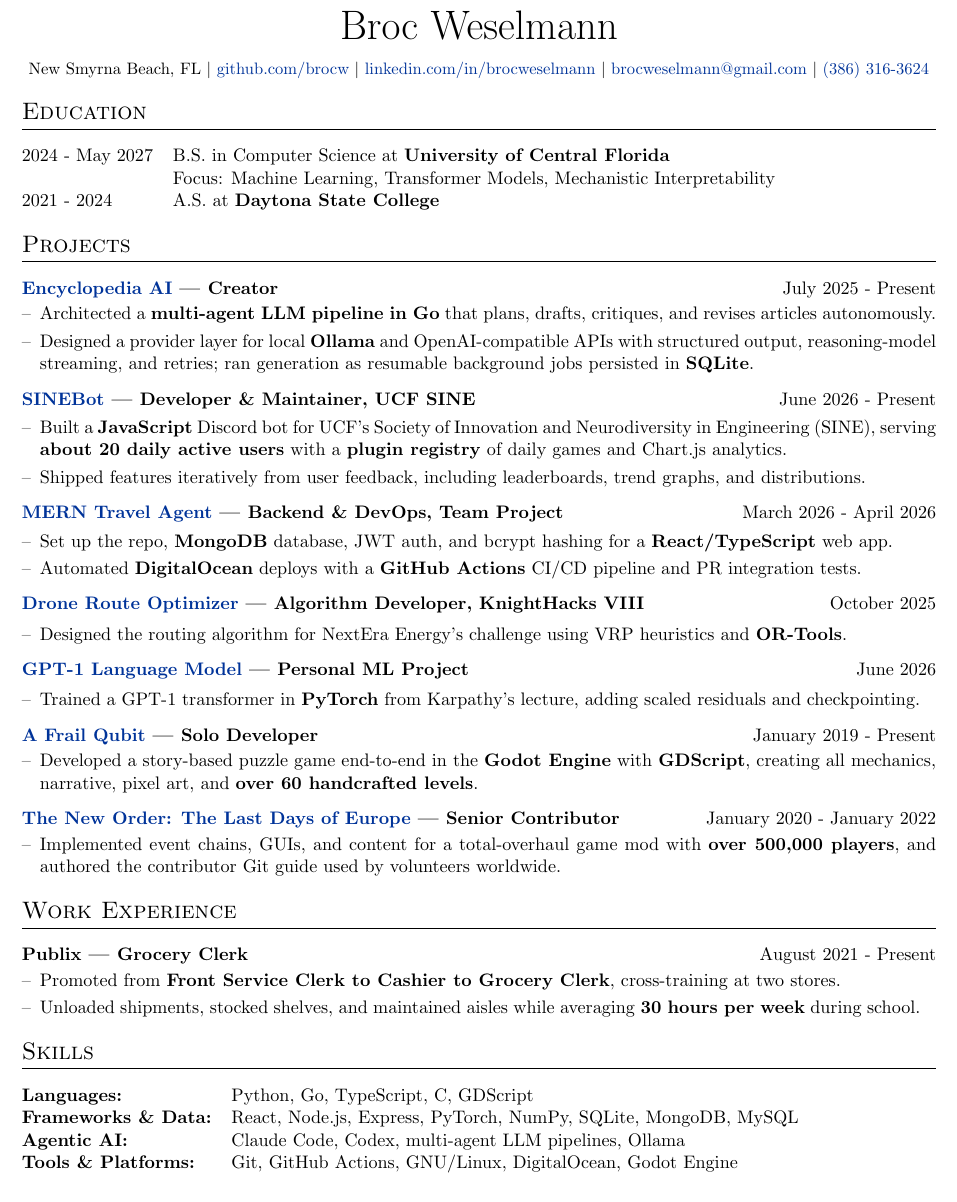
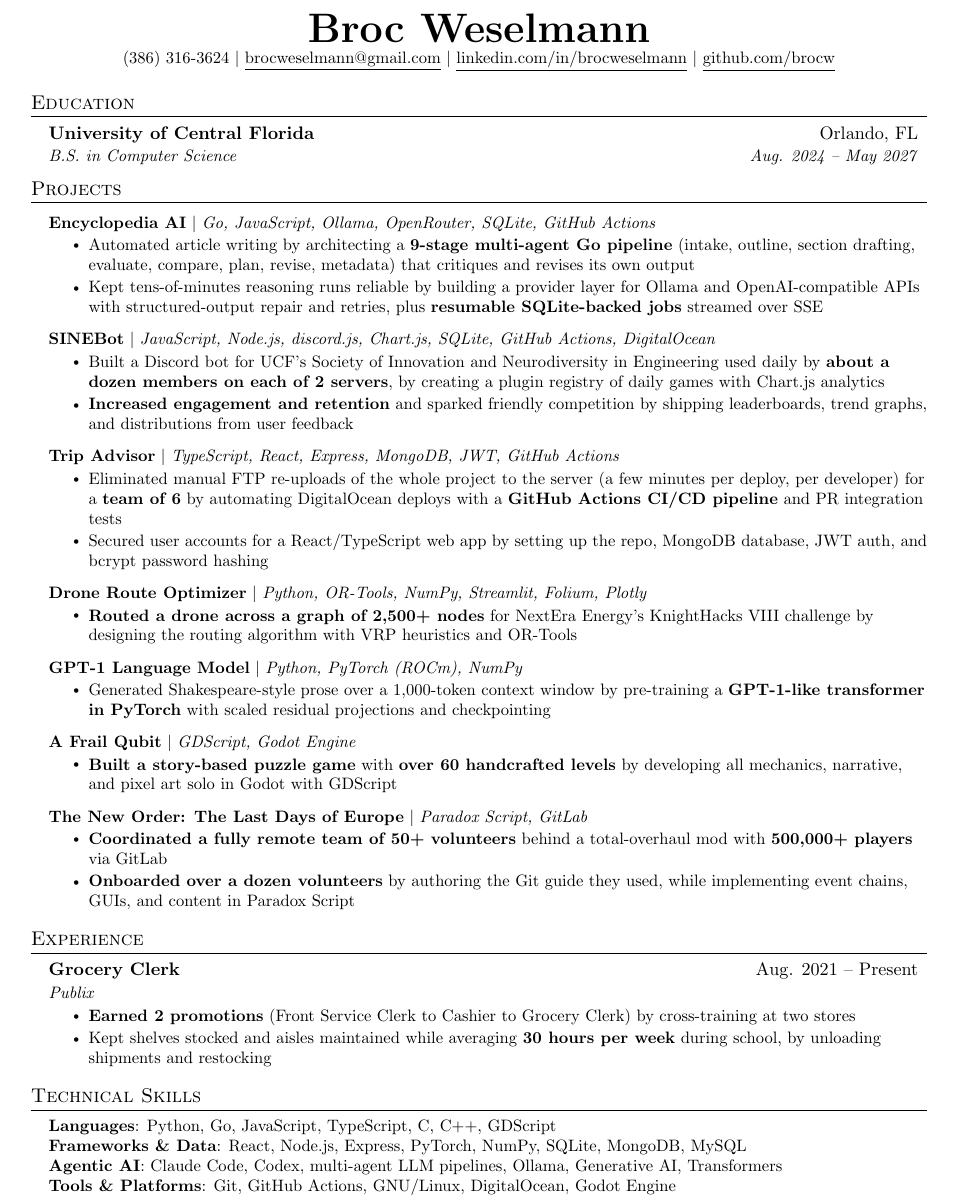
Before and after one commit to brocw/resume, a LaTeX CV (resume.tex): part of the page, cut so that both start at the same text. Compiled offline with pdfLaTeX.

Commit message:
Convert resume to Jake template and rewrite bullets in XYZ format
Co-Authored-By: Claude Sonnet 5.5 <noreply@anthropic.com>

```diff
--- a/resume.tex
+++ b/resume.tex
@@ -141,134 +108,105 @@
-\pagestyle{empty}
+%----------HEADING----------
+\begin{center}
+    \textbf{\Huge \scshape Broc Weselmann} \\ \vspace{1pt}
+    \small (386) 316-3624 $|$ \href{mailto:brocweselmann@gmail.com}{\underline{brocweselmann@gmail.com}} $|$
+    \href{https://linkedin.com/in/brocweselmann}{\underline{linkedin.com/in/brocweselmann}} $|$
+    \href{https://github.com/brocw}{\underline{github.com/brocw}}
+\end{center}
 
-%----------------------------------------------------------------------------------------
-%	TITLE
-%----------------------------------------------------------------------------------------
+%-----------EDUCATION-----------
+\section{Education}
+  \resumeSubHeadingListStart
+    \resumeSubheading
+      {University of Central Florida}{Orlando, FL}
+      {B.S. in Computer Science}{Aug. 2024 -- May 2027}
+  \resumeSubHeadingListEnd
 
-% \begin{tabularx}{\linewidth}{ @{}X X@{} }
-% \huge{Your Name}\vspace{2pt} & \hfill \emoji{incoming-envelope} email@email.com \\
-% \raisebox{-0.05\height}\faGithub\ username \ | \
-% \raisebox{-0.00\height}\faLinkedin\ username \ | \ \raisebox{-0.05\height}\faGlobe \ mysite.com  & \hfill \emoji{calling} number
-% \end{tabularx}
-
-\begin{tabularx}{\linewidth}{@{} C @{}}
-\Huge{Broc Weselmann} \\[7.5pt]
-\small New Smyrna Beach, FL $|$
-\href{https://github.com/brocw}{github.com/brocw} $|$
-\href{https://linkedin.com/in/brocweselmann}{linkedin.com/in/brocweselmann} $|$
-\href{mailto:brocweselmann@gmail.com}{brocweselmann@gmail.com} $|$
-\href{tel:+13863163624}{(386) 316-3624} \\
-\end{tabularx}
-
-%----------------------------------------------------------------------------------------
-% EXPERIENCE SECTIONS
-%----------------------------------------------------------------------------------------
-
-%Interests/ Keywords/ Summary
-% \section{Summary}
-% This CV can also be automatically complied and published using GitHub Actions. For details, \href{https://github.com/jitinnair1/autoCV}{click here}.
-
-%----------------------------------------------------------------------------------------
-%	EDUCATION
-%----------------------------------------------------------------------------------------
-\section{Education}
-\begin{tabularx}{\linewidth}{@{}l X@{}}
-2024 - May 2027 & B.S. in Computer Science at \textbf{University of Central Florida} \hfill \normalsize \\
- & Focus: Machine Learning, Transformer Models, Mechanistic Interpretability \\
-
-2021 - 2024 & A.S. at \textbf{Daytona State College} \hfill \\
-
-% 2015 - 2019 & High School Diploma at \textbf{New Smyrna Beach High School} \hfill \\
-
-\end{tabularx}
-
-%----------------------------------------------------------------------------------------
-%	PERSONAL PROJECTS
-%----------------------------------------------------------------------------------------
+%-----------PROJECTS-----------
 \section{Projects}
+    \resumeSubHeadingListStart
 
 % TraceScope (Senior Design, through May 2027): fill in and uncomment. Keep it first.
-% Keep the header short; a wide header adds a gap. Add a repo link when one is public.
-% \begin{joblong}{TraceScope | \textbf{Scrum Master, Senior Design}}{START - May 2027}
-% \item What TraceScope does and who it's for, plus team size and your Scrum role.
-% \item The mechanistic interpretability implementation you led: methods, models, tools.
-% \item Result: a demo, a measurable outcome, or an award.
-% \end{joblong}
+%      \resumeProjectHeading
+%          {\textbf{TraceScope} $|$ \emph{TECH}}{}
+%          \resumeItemListStart
+%            \resumeItem{Accomplished X, as measured by Y, by doing Z.}
+%          \resumeItemListEnd
 
-\begin{joblong}{\href{https://github.com/brocw/encyclopedia-ai}{Encyclopedia AI} | \textbf{Creator}}{July 2025 - Present}
-\item Architected a \textbf{multi-agent LLM pipeline in Go} that plans, drafts, critiques, and revises articles autonomously.
-\item Designed a provider layer for local \textbf{Ollama} and OpenAI-compatible APIs with structured output, reasoning-model streaming, and retries; ran generation as resumable background jobs persisted in \textbf{SQLite}.
-\end{joblong}
+      \resumeProjectHeading
+          {\textbf{\href{https://github.com/brocw/encyclopedia-ai}{Encyclopedia AI}} $|$ \emph{Go, JavaScript, Ollama, OpenRouter, SQLite, GitHub Actions}}{}
+          \resumeItemListStart
+            \resumeItem{Automated article writing by architecting a \textbf{9-stage multi-agent Go pipeline} (intake, outline, section drafting, evaluate, compare, plan, revise, metadata) that critiques and revises its own output}
+            \resumeItem{Kept tens-of-minutes reasoning runs reliable by building a provider layer for Ollama and OpenAI-compatible APIs with structured-output repair and retries, plus \textbf{resumable SQLite-backed jobs} streamed over SSE}
+          \resumeItemListEnd
 
-\begin{joblong}{\href{https://github.com/brocw/sinebot}{SINEBot} | \textbf{Developer \& Maintainer, UCF SINE}}{June 2026 - Present}
-\item Built a \textbf{JavaScript} Discord bot for UCF's Society of Innovation and Neurodiversity in Engineering (SINE), serving \textbf{about 20 daily active users} with a \textbf{plugin registry} of daily games and Chart.js analytics.
-\item Shipped features iteratively from user feedback, including leaderboards, trend graphs, and distributions.
-\end{joblong}
+      \resumeProjectHeading
+          {\textbf{\href{https://github.com/brocw/sinebot}{SINEBot}} $|$ \emph{JavaScript, Node.js, discord.js, Chart.js, SQLite, GitHub Actions, DigitalOcean}}{}
+          \resumeItemListStart
+            \resumeItem{Built a Discord bot for UCF's Society of Innovation and Neurodiversity in Engineering used daily by \textbf{about a dozen members on each of 2 servers}, by creating a plugin registry of daily games with Chart.js analytics}
+            \resumeItem{\textbf{Increased engagement and retention} and sparked friendly competition by shipping leaderboards, trend graphs, and distributions from user feedback}
+          \resumeItemListEnd
 
-\begin{joblong}{\href{https://github.com/brocw/mern-travel-agent}{MERN Travel Agent} | \textbf{Backend \& DevOps, Team Project}}{March 2026 - April 2026}
-\item Set up the repo, \textbf{MongoDB} database, JWT auth, and bcrypt hashing for a \textbf{React/TypeScript} web app.
-\item Automated \textbf{DigitalOcean} deploys with a \textbf{GitHub Actions} CI/CD pipeline and PR integration tests.
-\end{joblong}
+      \resumeProjectHeading
+          {\textbf{\href{https://github.com/brocw/mern-travel-agent}{Trip Advisor}} $|$ \emph{TypeScript, React, Express, MongoDB, JWT, GitHub Actions}}{}
+          \resumeItemListStart
+            \resumeItem{Eliminated manual FTP re-uploads of the whole project to the server (a few minutes per deploy, per developer) for a \textbf{team of 6} by automating DigitalOcean deploys with a \textbf{GitHub Actions CI/CD pipeline} and PR integration tests}
+            \resumeItem{Secured user accounts for a React/TypeScript web app by setting up the repo, MongoDB database, JWT auth, and bcrypt password hashing}
+          \resumeItemListEnd
 
-% KnightHacks IX (Fall 2026): fill in and uncomment. Keep the header short; a wide header adds a gap.
-% \begin{joblong}{\href{https://github.com/brocw/REPO}{PROJECT NAME} | \textbf{KnightHacks IX, TRACK}}{October 2026}
-% \item What you built, and the part you owned.
-% \item Result: award or placement, or a measurable outcome.
-% \end{joblong}
+% KnightHacks IX (Fall 2026): fill in and uncomment.
+%      \resumeProjectHeading
+%          {\textbf{\href{https://github.com/brocw/REPO}{PROJECT NAME}} $|$ \emph{TECH}}{}
+%          \resumeItemListStart
+%            \resumeItem{Accomplished X, as measured by Y, by doing Z.}
+%          \resumeItemListEnd
 
-\begin{joblong}{\href{https://github.com/brocw/knight\_hacks\_viii}{Drone Route Optimizer} | \textbf{Algorithm Developer, KnightHacks VIII}}{October 2025}
-\item Designed the routing algorithm for NextEra Energy's challenge using VRP heuristics and \textbf{OR-Tools}.
-\end{joblong}
+      \resumeProjectHeading
+          {\textbf{\href{https://github.com/brocw/knight\_hacks\_viii}{Drone Route Optimizer}} $|$ \emph{Python, OR-Tools, NumPy, Streamlit, Folium, Plotly}}{}
+          \resumeItemListStart
+            \resumeItem{\textbf{Routed a drone across a graph of 2,500+ nodes} for NextEra Energy's KnightHacks VIII challenge by designing the routing algorithm with VRP heuristics and OR-Tools}
+          \resumeItemListEnd
 
-\begin{joblong}{\href{https://github.com/brocw/gpt-1}{GPT-1 Language Model} | \textbf{Personal ML Project}}{June 2026}
-\item Trained a GPT-1 transformer in \textbf{PyTorch} from Karpathy's lecture, adding scaled residuals and checkpointing.
-\end{joblong}
+      \resumeProjectHeading
+          {\textbf{\href{https://github.com/brocw/gpt-1}{GPT-1 Language Model}} $|$ \emph{Python, PyTorch (ROCm), NumPy}}{}
+          \resumeItemListStart
+            \resumeItem{Generated Shakespeare-style prose over a 1,000-token context window by pre-training a \textbf{GPT-1-like transformer in PyTorch} with scaled residual projections and checkpointing}
+          \resumeItemListEnd
 
-\begin{joblong}{\href{https://store.steampowered.com/app/1697070/A_Frail_Qubit/}{A Frail Qubit} | \textbf{Solo Developer}}{January 2019 - Present}
-\item Developed a story-based puzzle game end-to-end in the \textbf{Godot Engine} with \textbf{GDScript}, creating all mechanics, narrative, pixel art, and \textbf{over 60 handcrafted levels}.
-\end{joblong}
+      \resumeProjectHeading
+          {\textbf{\href{https://store.steampowered.com/app/1697070/A_Frail_Qubit/}{A Frail Qubit}} $|$ \emph{GDScript, Godot Engine}}{}
+          \resumeItemListStart
+            \resumeItem{\textbf{Built a story-based puzzle game} with \textbf{over 60 handcrafted levels} by developing all mechanics, narrative, and pixel art solo in Godot with GDScript}
+          \resumeItemListEnd
 
-\begin{joblong}{\href{https://steamcommunity.com/sharedfiles/filedetails/?id=2438003901}{The New Order: The Last Days of Europe} | \textbf{Senior Contributor}}{January 2020 - January 2022}
-\item Implemented event chains, GUIs, and content for a total-overhaul game mod with \textbf{over 500,000 players}, and authored the contributor Git guide used by volunteers worldwide.
-\end{joblong}
+      \resumeProjectHeading
+          {\textbf{\href{https://steamcommunity.com/sharedfiles/filedetails/?id=2438003901}{The New Order: The Last Days of Europe}} $|$ \emph{Paradox Script, GitLab}}{}
+          \resumeItemListStart
+            \resumeItem{\textbf{Coordinated a fully remote team of 50+ volunteers} behind a total-overhaul mod with \textbf{500,000+ players} via GitLab}
+            \resumeItem{\textbf{Onboarded over a dozen volunteers} by authoring the Git guide they used, while implementing event chains, GUIs, and content in Paradox Script}
+          \resumeItemListEnd
+    \resumeSubHeadingListEnd
 
-%----------------------------------------------------------------------------------------
-%	WORK EXPERIENCE
-%----------------------------------------------------------------------------------------
-\section{Work Experience}
+%-----------EXPERIENCE-----------
+\section{Experience}
+  \resumeSubHeadingListStart
+    \resumeSubheading
+      {Grocery Clerk}{Aug. 2021 -- Present}
+      {Publix}{}
+      \resumeItemListStart
+        \resumeItem{\textbf{Earned 2 promotions} (Front Service Clerk to Cashier to Grocery Clerk) by cross-training at two stores}
+        \resumeItem{Kept shelves stocked and aisles maintained while averaging \textbf{30 hours per week} during school, by unloading shipments and restocking}
+      \resumeItemListEnd
+  \resumeSubHeadingListEnd
 
-\begin{joblong}{Publix | \textbf{Grocery Clerk}}{August 2021 - Present}
-\item Promoted from \textbf{Front Service Clerk to Cashier to Grocery Clerk}, cross-training at two stores.
-\item Unloaded shipments, stocked shelves, and maintained aisles while averaging \textbf{30 hours per week} during school.
-\end{joblong}
-
-%----------------------------------------------------------------------------------------
-%	PUBLICATIONS
-%----------------------------------------------------------------------------------------
-% \section{Publications}
-% \begin{refsection}[citations.bib]
-% \nocite{*}
-% \printbibliography[heading=none]
-% \end{refsection}
-
-%----------------------------------------------------------------------------------------
-%	VOLUNTEERING
-%----------------------------------------------------------------------------------------
-% \section{Voluuteering}
-
-
-%----------------------------------------------------------------------------------------
-%	SKILLS
-%----------------------------------------------------------------------------------------
-\section{Skills}
-\begin{tabular}{@{} l l}
-    \textbf{Languages:} &  Python, Go, TypeScript, C, GDScript \\
-    \textbf{Frameworks \& Data:} &  React, Node.js, Express, PyTorch, NumPy, SQLite, MongoDB, MySQL \\
-    \textbf{Agentic AI:} &  Claude Code, Codex, multi-agent LLM pipelines, Ollama \\
-    \textbf{Tools \& Platforms:} &  Git, GitHub Actions, GNU/Linux, DigitalOcean, Godot Engine \\
-\end{tabular}
-
-\vfill
-
-% \center{\footnotesize Last updated: \today}
+%-----------TECHNICAL SKILLS-----------
+\section{Technical Skills}
+ \begin{itemize}[leftmargin=0.15in, label={}]
+    \small{\item{
+     \textbf{Languages}{: Python, Go, JavaScript, TypeScript, C, C++, GDScript} \\
+     \textbf{Frameworks \& Data}{: React, Node.js, Express, PyTorch, NumPy, SQLite, MongoDB, MySQL} \\
+     \textbf{Agentic AI}{: Claude Code, Codex, multi-agent LLM pipelines, Ollama, Generative AI, Transformers} \\
+     \textbf{Tools \& Platforms}{: Git, GitHub Actions, GNU/Linux, DigitalOcean, Godot Engine}
+    }}
+ \end{itemize}
 
 \end{document}
```
Also changed, not shown: resume.pdf, resume.tex (207 more changed lines), 5 other files.
